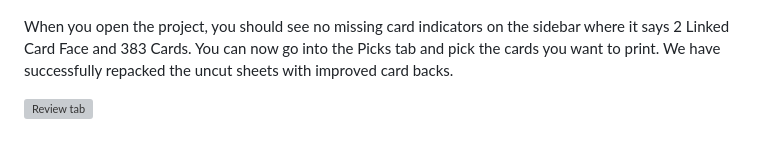
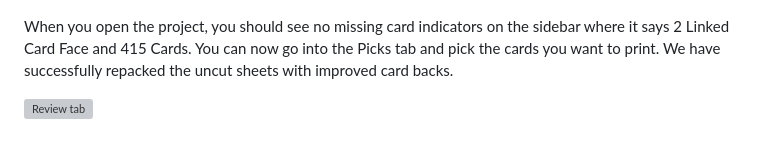
Before and after one commit to 5argon/homeprint-o-tool, a Markdown page: documentation/ahlcg/dark-matter.md, the part around the change. Drawn GitHub-style; grey boxes are pictures that could not be loaded.

```diff
--- a/documentation/ahlcg/dark-matter.md
+++ b/documentation/ahlcg/dark-matter.md
@@ -33,6 +33,6 @@ In summary, the downloaded Dark Matter folder should now look like this, with th
 
 ![Dark Matter setup](image/dark-matter-patch.png)
 
-When you open the project, you should see no missing card indicators on the sidebar where it says 2 Linked Card Face and 383 Cards. You can now go into the Picks tab and pick the cards you want to print. We have successfully repacked the uncut sheets with improved card backs.
+When you open the project, you should see no missing card indicators on the sidebar where it says 2 Linked Card Face and 415 Cards. You can now go into the Picks tab and pick the cards you want to print. We have successfully repacked the uncut sheets with improved card backs.
 
 ![Review tab](image/dark-matter-review.png)
```
Also changed, not shown: documentation/create/create.md (+20 -2 lines), documentation/create/image/rotation-fixing-1.png (added), documentation/create/image/rotation-fixing-2.png (added), documentation/create/image/rotation-problem-1.png (added), 3 other files.
